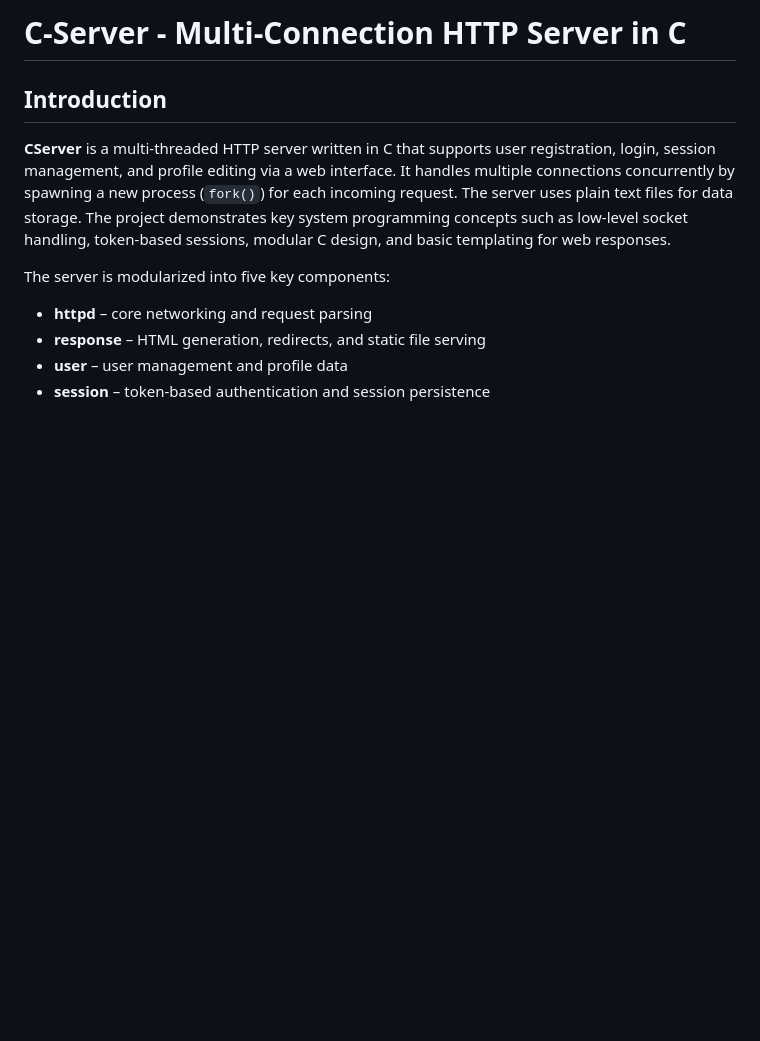
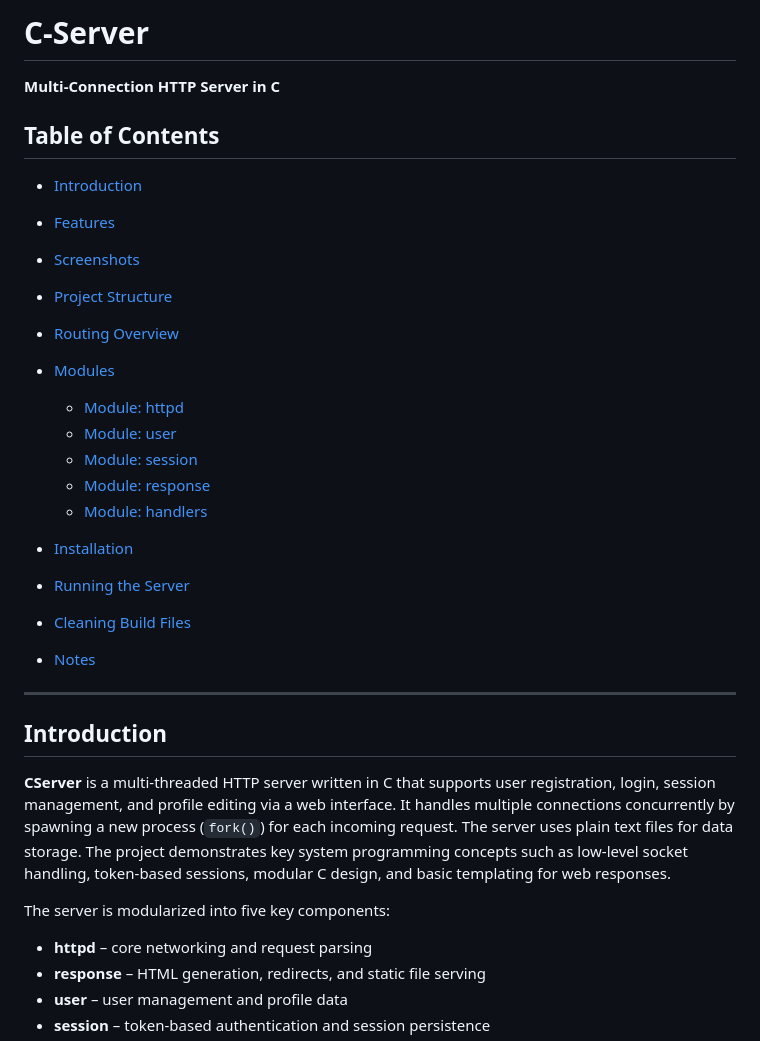
Before and after one commit to ibrahim-al-nakeeb/CServer, a Markdown page: README.md, the part around one of its changes. Rendered like a GitHub page; blank space fills up the shorter version.

Commit message:
rewrite title and add contents table

```diff
--- a/README.md
+++ b/README.md
@@ -1,4 +1,26 @@
-# C-Server - Multi-Connection HTTP Server in C
+# C-Server
+**Multi-Connection HTTP Server in C**
+
+## Table of Contents
+
+* [Introduction](#introduction)
+* [Features](#features)
+* [Screenshots](#screenshots)
+* [Project Structure](#project-structure)
+* [Routing Overview](#routing-overview)
+* [Modules](#modules)
+
+  * [Module: httpd](#module-httpd)
+  * [Module: user](#module-user)
+  * [Module: session](#module-session)
+  * [Module: response](#module-response)
+  * [Module: handlers](#module-handlers)
+* [Installation](#installation)
+* [Running the Server](#running-the-server)
+* [Cleaning Build Files](#cleaning-build-files)
+* [Notes](#notes)
+
+---
 
 ## Introduction
 
```
Also changed, not shown: other parts of README.md (+8 -0 lines).
